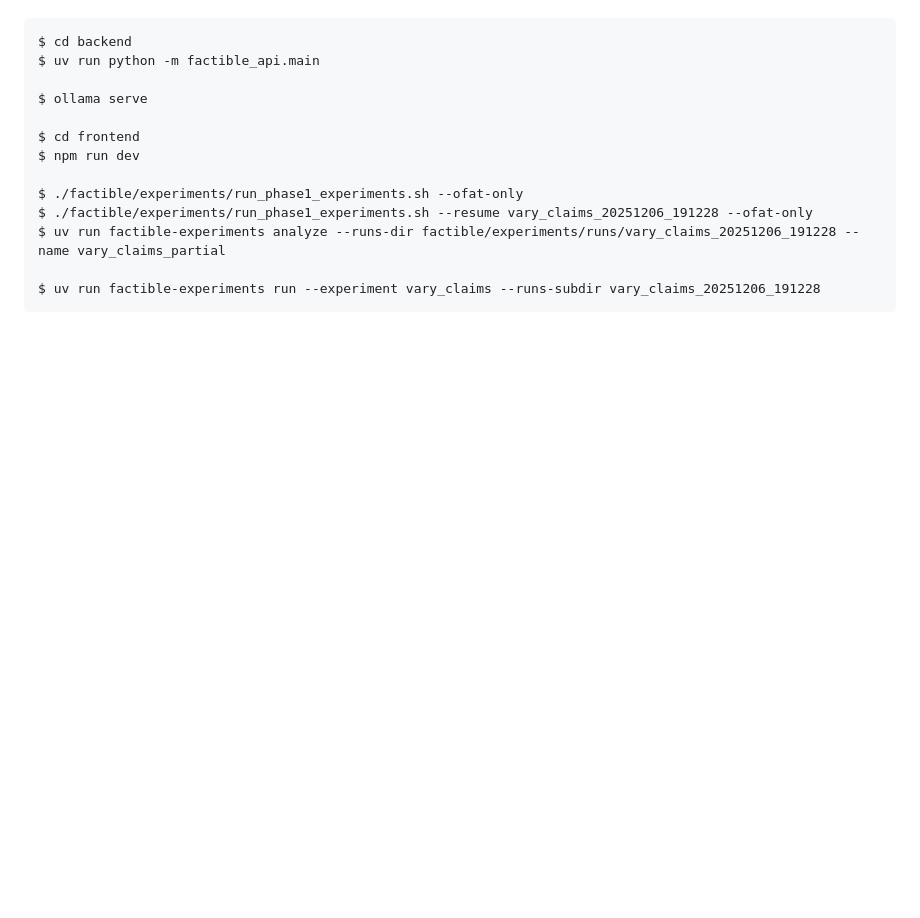
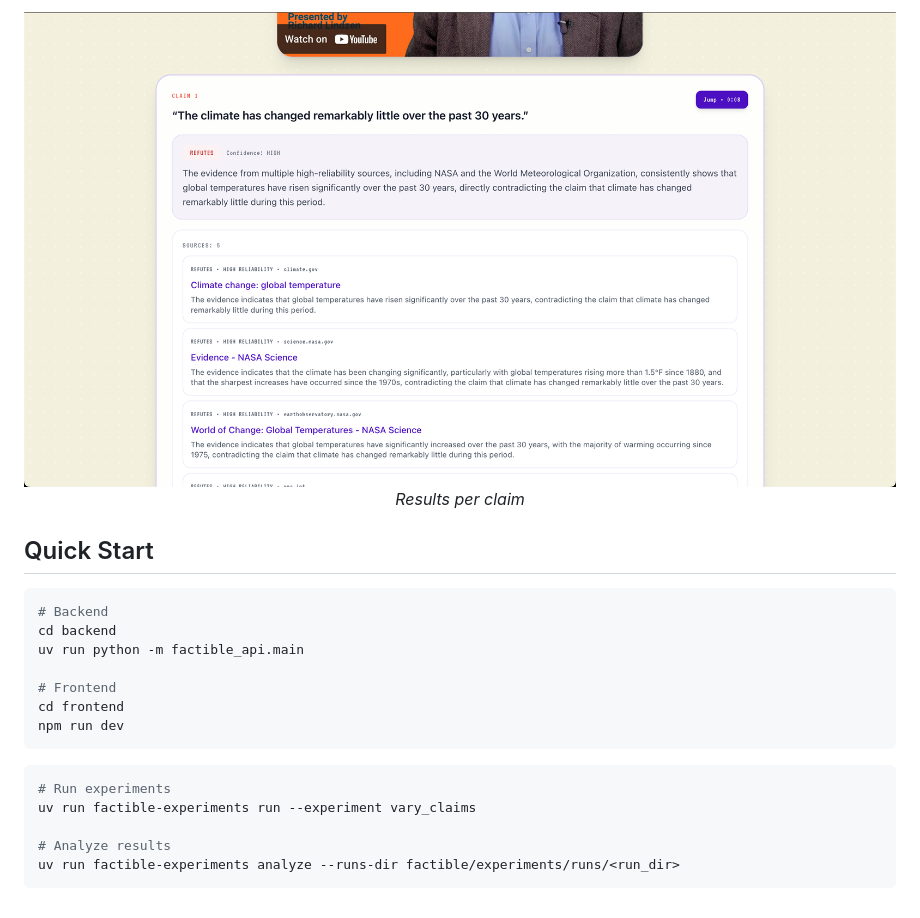
Before and after one commit to begoechavarren/factible, a Markdown page: README.md, the part around the change printed below. Drawn GitHub-style; pictures changed too: assets/claim.png (added); blank space fills up the shorter version.

Commit message:
Add frontend screenshots

````diff
--- a/README.md
+++ b/README.md
@@ -6,15 +21,24 @@
+<p align="center">
+  <img src="assets/claim.png" alt="Claim details" /><br/>
+  <em>Results per claim</em>
+</p>
+
+## Quick Start
+
+```bash
+# Backend
+cd backend
+uv run python -m factible_api.main
+
+# Frontend
+cd frontend
+npm run dev
 ```
-$ cd backend
-$ uv run python -m factible_api.main
 
-$ ollama serve
+```bash
+# Run experiments
+uv run factible-experiments run --experiment vary_claims
 
-$ cd frontend
-$ npm run dev
-
-$ ./factible/experiments/run_phase1_experiments.sh --ofat-only
-$ ./factible/experiments/run_phase1_experiments.sh --resume vary_claims_20251206_191228 --ofat-only
-$ uv run factible-experiments analyze --runs-dir factible/experiments/runs/vary_claims_20251206_191228 --name vary_claims_partial
-
-$ uv run factible-experiments run --experiment vary_claims --runs-subdir vary_claims_20251206_191228
+# Analyze results
+uv run factible-experiments analyze --runs-dir factible/experiments/runs/<run_dir>
 ```
````
Also changed, not shown: other parts of README.md (+15 -0 lines), assets/main.png (added), assets/process.png (added), 3 other files.
